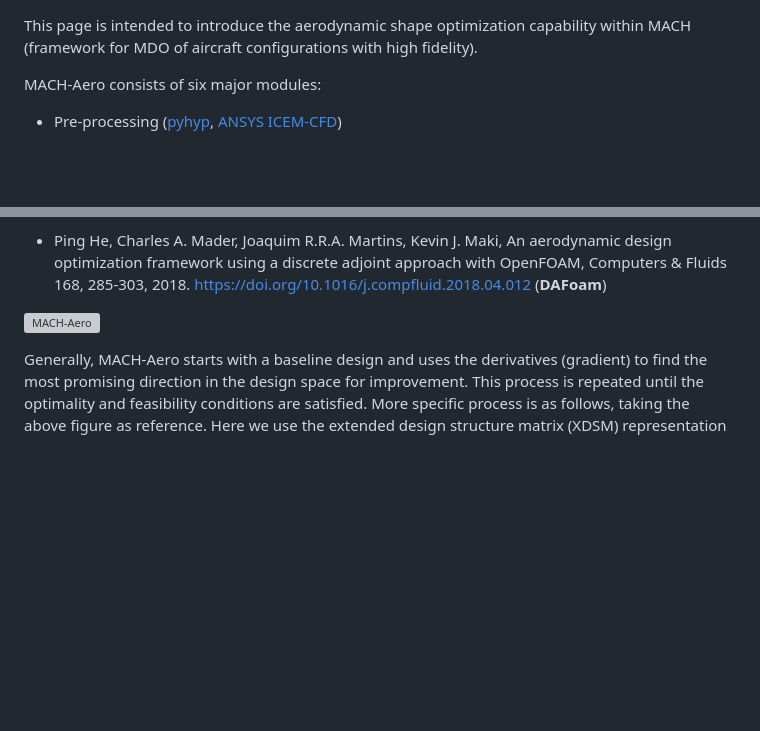
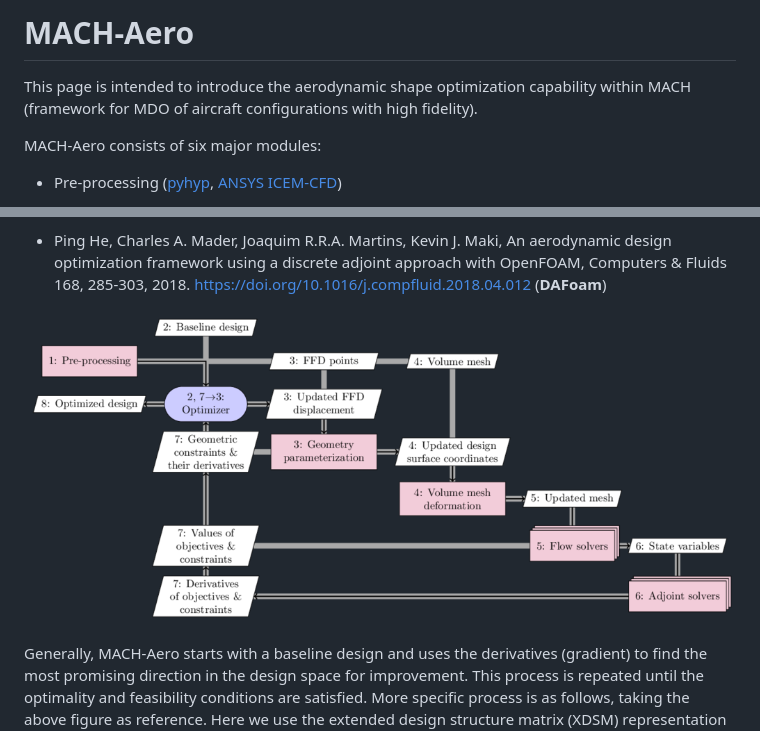
Before and after one commit to mdolab/MACH-Aero, a Markdown page: README.md, 2 parts joined by grey strips. Drawn GitHub-style; pictures changed too: MACH-Aero-Diagram.png (added); blank space fills up the shorter version; grey boxes are pictures that could not be loaded.

Commit message:
Added the diagram.

```diff
--- a/README.md
+++ b/README.md
@@ -1,3 +1,6 @@
+MACH-Aero
+=========
+
 This page is intended to introduce the aerodynamic shape optimization capability within MACH (framework for MDO of aircraft configurations with high fidelity).
 
 MACH-Aero consists of six major modules:
@@ -26,7 +29,7 @@ See the following papers for technical background of the above modules. **If you
 
 - Ping He, Charles A. Mader, Joaquim R.R.A. Martins, Kevin J. Maki, An aerodynamic design optimization framework using a discrete adjoint approach with OpenFOAM, Computers \& Fluids 168, 285-303, 2018. https://doi.org/10.1016/j.compfluid.2018.04.012 (**DAFoam**)
 
-![MACH-Aero](images/MACH-Aero.png)
+![MACH-Aero](MACH-Aero-Diagram.png)
 
 Generally, MACH-Aero starts with a baseline design and uses the derivatives (gradient) to find the most promising direction in the design space for improvement.
 This process is repeated until the optimality and feasibility conditions are satisfied.
```
